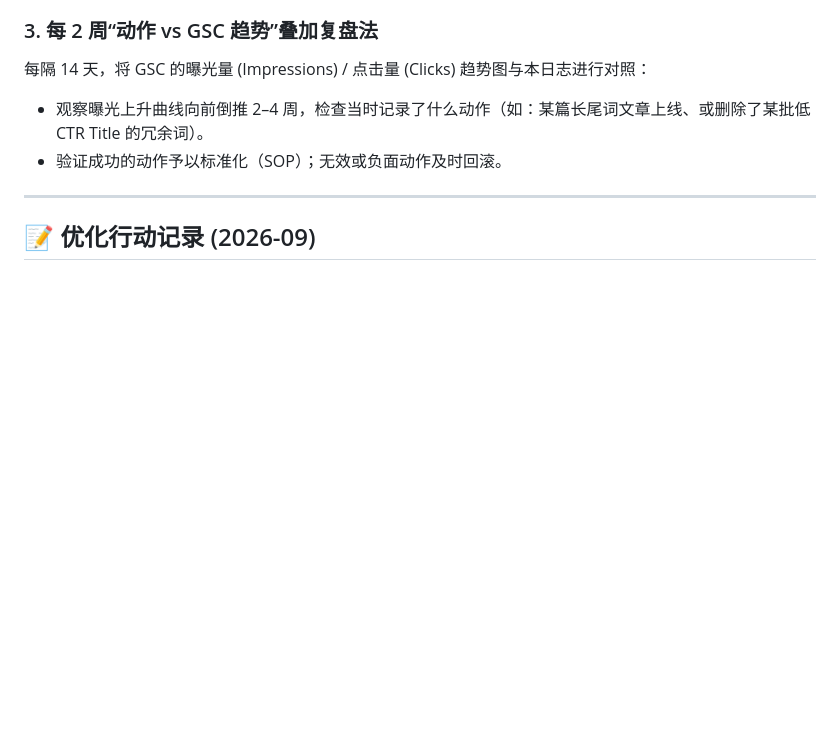
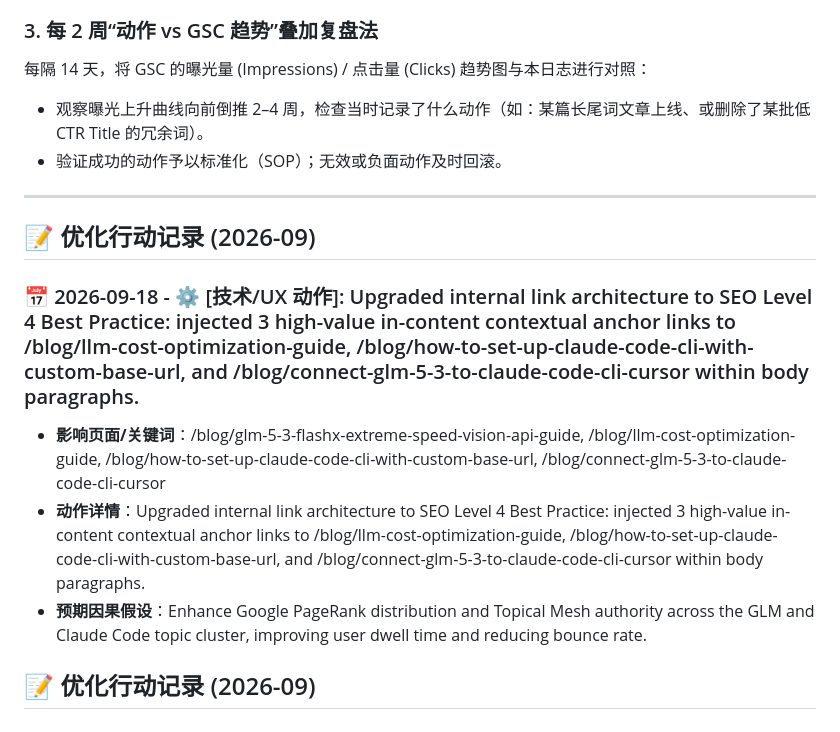
Before and after one commit to bshx2024/apivel_blog, a Markdown page: SEO_ACTION_LOG.md, the part around the change. GitHub-like rendering; blank space fills up the shorter version.

Commit message:
feat(seo): upgrade internal links to Level 4 best practice with in-content contextual anchors

```diff
--- a/SEO_ACTION_LOG.md
+++ b/SEO_ACTION_LOG.md
@@ -54,6 +54,14 @@
 
 
 
+
+
+## 📝 优化行动记录 (2026-09)
+
+### 📅 2026-09-18 - ⚙️ [技术/UX 动作]: Upgraded internal link architecture to SEO Level 4 Best Practice: injected 3 high-value in-content contextual anchor links to /blog/llm-cost-optimization-guide, /blog/how-to-set-up-claude-code-cli-with-custom-base-url, and /blog/connect-glm-5-3-to-claude-code-cli-cursor within body paragraphs.
+* **影响页面/关键词**：/blog/glm-5-3-flashx-extreme-speed-vision-api-guide, /blog/llm-cost-optimization-guide, /blog/how-to-set-up-claude-code-cli-with-custom-base-url, /blog/connect-glm-5-3-to-claude-code-cli-cursor
+* **动作详情**：Upgraded internal link architecture to SEO Level 4 Best Practice: injected 3 high-value in-content contextual anchor links to /blog/llm-cost-optimization-guide, /blog/how-to-set-up-claude-code-cli-with-custom-base-url, and /blog/connect-glm-5-3-to-claude-code-cli-cursor within body paragraphs.
+* **预期因果假设**：Enhance Google PageRank distribution and Topical Mesh authority across the GLM and Claude Code topic cluster, improving user dwell time and reducing bounce rate.
 
 ## 📝 优化行动记录 (2026-09)
 
```
Also changed, not shown: 1 other file.
